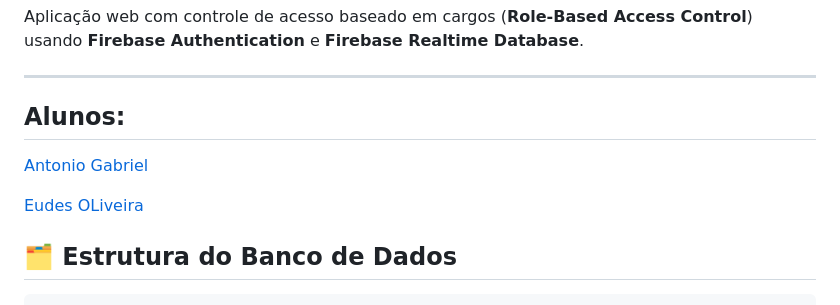
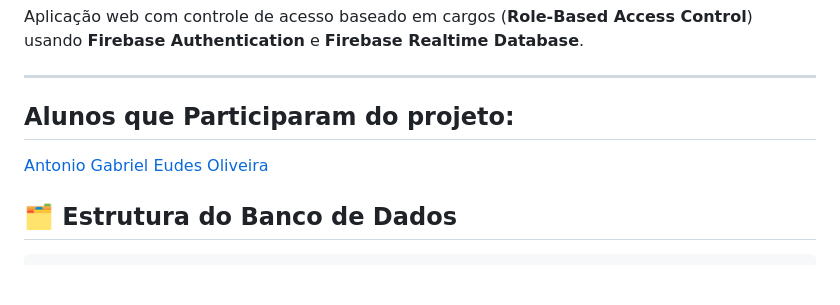
Before and after one commit to Anton-Gabriel-code/GateKeeper, a Markdown page: README.md, the part around the change. Drawn GitHub-style; blank space fills up the shorter version.

Commit message:
Revise contributors section in README
Updated the section to clarify the contributors to the project.

```diff
--- a/README.md
+++ b/README.md
@@ -4,10 +4,9 @@ Aplicação web com controle de acesso baseado em cargos (**Role-Based Access Co
 
 ---
 
-## Alunos:
+## Alunos que Participaram do projeto:
 [Antonio Gabriel](https://github.com/Anton-Gabriel-code)
-
-[Eudes OLiveira]( https://github.com/eudesolv)
+[Eudes Oliveira]( https://github.com/eudesolv)
 
 
 
```
